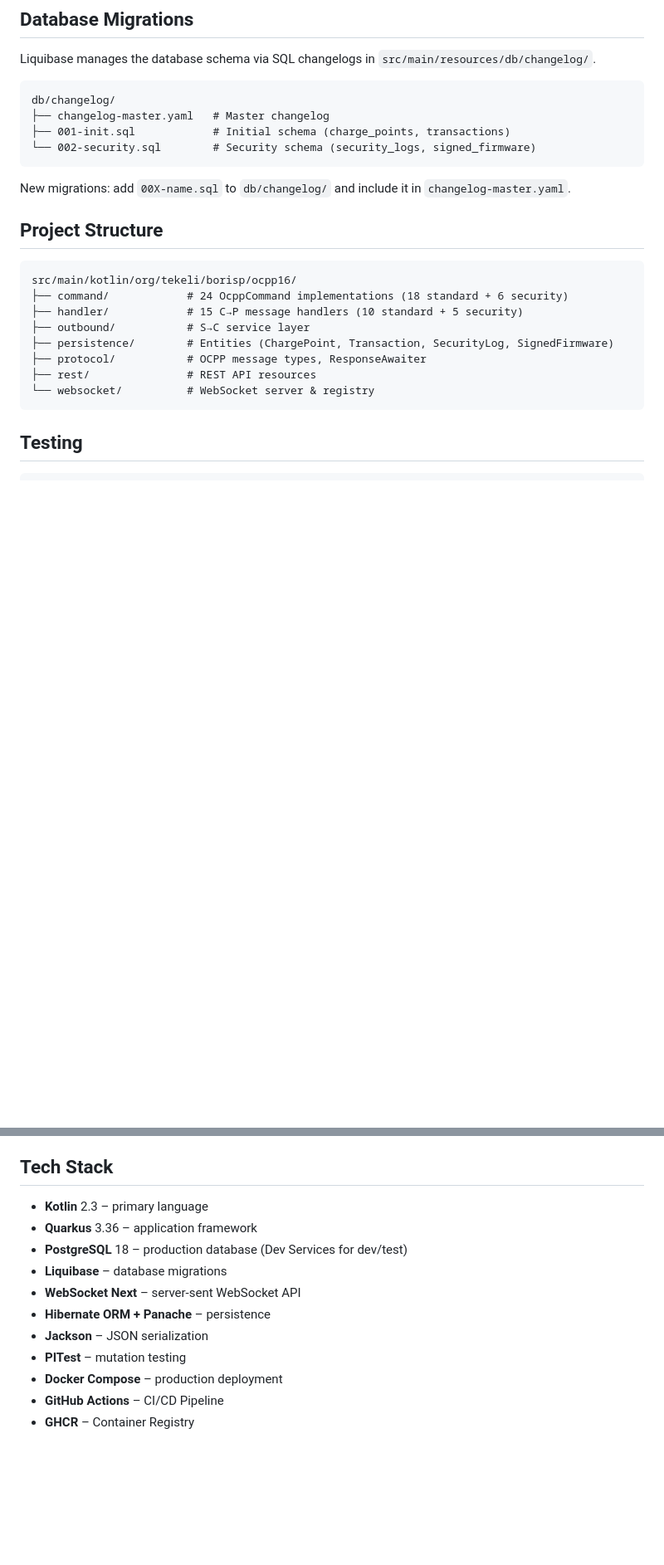
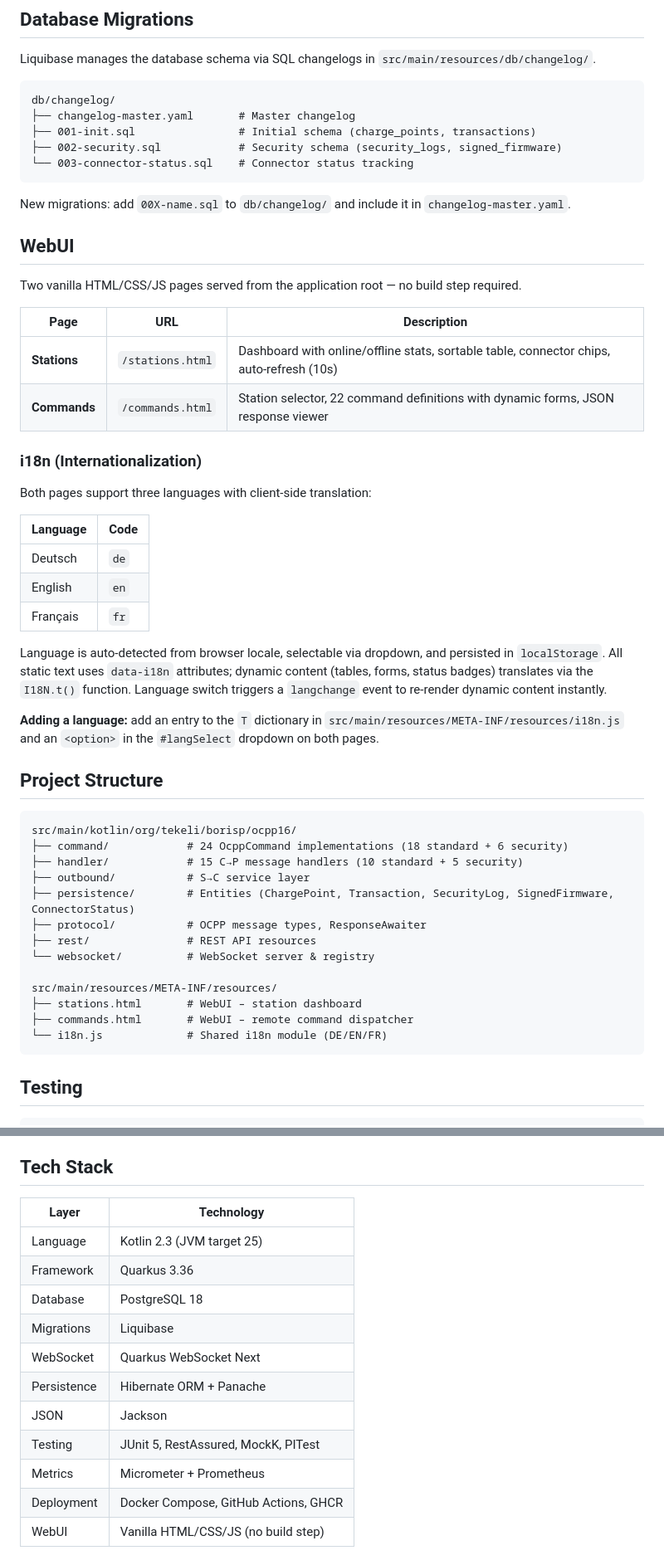
Before and after one commit to org-tekeli-borisp/ocpp16-ws-backend, a Markdown page: README.md, 2 parts joined by grey strips. Shown at 83% size. Rendered like a GitHub page; blank space fills up the shorter version.

Commit message:
docs: update README with WebUI, i18n, connector status & test count

````diff
--- a/README.md
+++ b/README.md
@@ -282,12 +291,36 @@ Liquibase manages the database schema via SQL changelogs in `src/main/resources/
 
 ```
 db/changelog/
-├── changelog-master.yaml   # Master changelog
-├── 001-init.sql            # Initial schema (charge_points, transactions)
-└── 002-security.sql        # Security schema (security_logs, signed_firmware)
+├── changelog-master.yaml       # Master changelog
+├── 001-init.sql                # Initial schema (charge_points, transactions)
+├── 002-security.sql            # Security schema (security_logs, signed_firmware)
+└── 003-connector-status.sql    # Connector status tracking
 ```
 
 New migrations: add `00X-name.sql` to `db/changelog/` and include it in `changelog-master.yaml`.
+
+## WebUI
+
+Two vanilla HTML/CSS/JS pages served from the application root — no build step required.
+
+| Page | URL | Description |
+|------|-----|-------------|
+| **Stations** | `/stations.html` | Dashboard with online/offline stats, sortable table, connector chips, auto-refresh (10s) |
+| **Commands** | `/commands.html` | Station selector, 22 command definitions with dynamic forms, JSON response viewer |
+
+### i18n (Internationalization)
+
+Both pages support three languages with client-side translation:
+
+| Language | Code |
+|----------|------|
+| Deutsch | `de` |
+| English | `en` |
+| Français | `fr` |
+
+Language is auto-detected from browser locale, selectable via dropdown, and persisted in `localStorage`. All static text uses `data-i18n` attributes; dynamic content (tables, forms, status badges) translates via the `I18N.t()` function. Language switch triggers a `langchange` event to re-render dynamic content instantly.
+
+**Adding a language:** add an entry to the `T` dictionary in `src/main/resources/META-INF/resources/i18n.js` and an `<option>` in the `#langSelect` dropdown on both pages.
 
 ## Project Structure
 
@@ -296,10 +329,15 @@ src/main/kotlin/org/tekeli/borisp/ocpp16/
 ├── command/            # 24 OcppCommand implementations (18 standard + 6 security)
 ├── handler/            # 15 C→P message handlers (10 standard + 5 security)
 ├── outbound/           # S→C service layer
-├── persistence/        # Entities (ChargePoint, Transaction, SecurityLog, SignedFirmware)
+├── persistence/        # Entities (ChargePoint, Transaction, SecurityLog, SignedFirmware, ConnectorStatus)
 ├── protocol/           # OCPP message types, ResponseAwaiter
 ├── rest/               # REST API resources
 └── websocket/          # WebSocket server & registry
+
+src/main/resources/META-INF/resources/
+├── stations.html       # WebUI – station dashboard
+├── commands.html       # WebUI – remote command dispatcher
+└── i18n.js             # Shared i18n module (DE/EN/FR)
 ```
 
 ## Testing
@@ -383,14 +423,16 @@ Key properties in `application.properties`:
 
 ## Tech Stack
 
-- **Kotlin** 2.3 – primary language
-- **Quarkus** 3.36 – application framework
-- **PostgreSQL** 18 – production database (Dev Services for dev/test)
-- **Liquibase** – database migrations
-- **WebSocket Next** – server-sent WebSocket API
-- **Hibernate ORM + Panache** – persistence
-- **Jackson** – JSON serialization
-- **PITest** – mutation testing
-- **Docker Compose** – production deployment
-- **GitHub Actions** – CI/CD Pipeline
-- **GHCR** – Container Registry
+| Layer | Technology |
+|-------|------------|
+| Language | Kotlin 2.3 (JVM target 25) |
+| Framework | Quarkus 3.36 |
+| Database | PostgreSQL 18 |
+| Migrations | Liquibase |
+| WebSocket | Quarkus WebSocket Next |
+| Persistence | Hibernate ORM + Panache |
+| JSON | Jackson |
+| Testing | JUnit 5, RestAssured, MockK, PITest |
+| Metrics | Micrometer + Prometheus |
+| Deployment | Docker Compose, GitHub Actions, GHCR |
+| WebUI | Vanilla HTML/CSS/JS (no build step) |
````
Also changed, not shown: other parts of README.md (+21 -10 lines).
